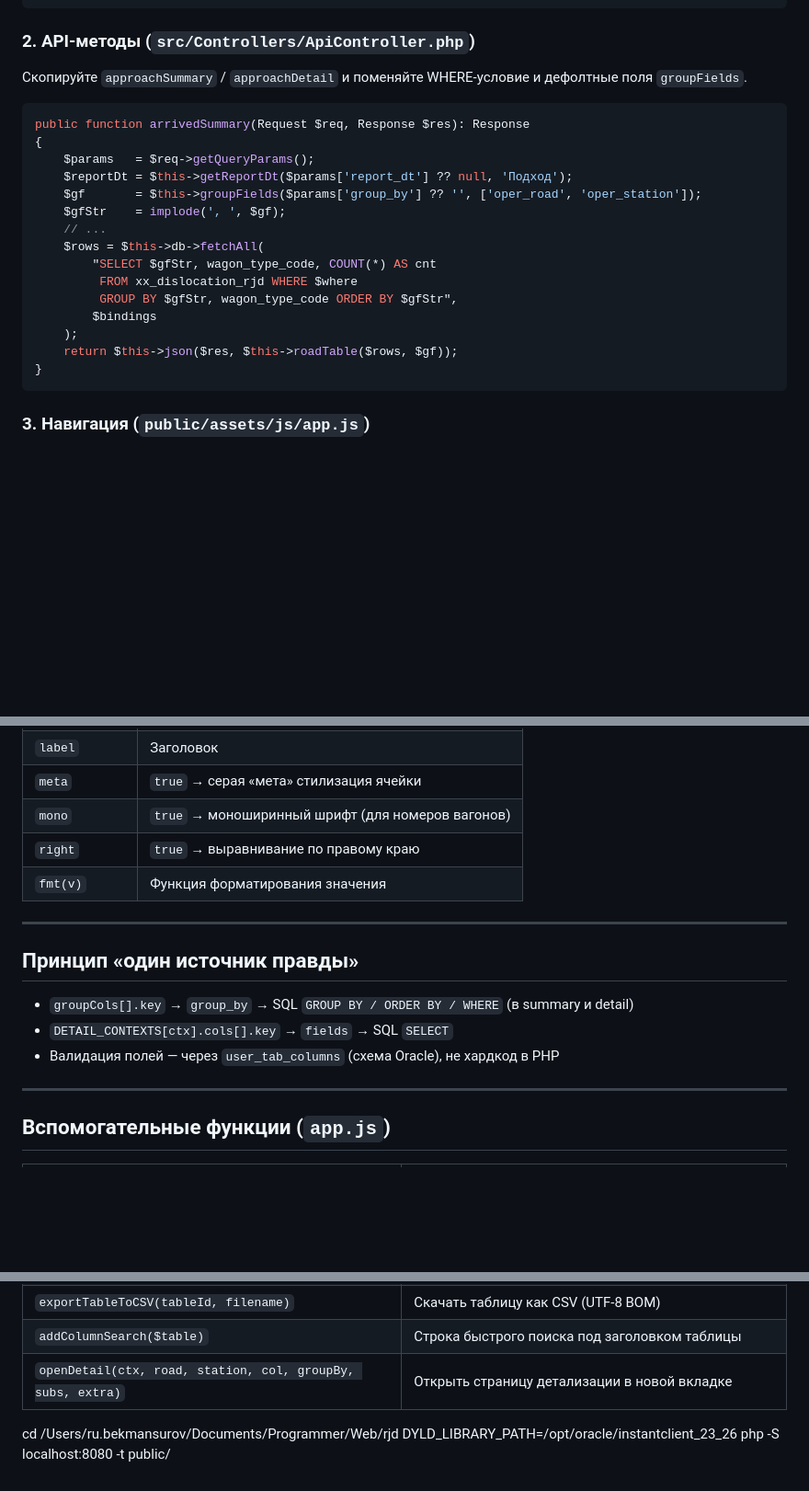
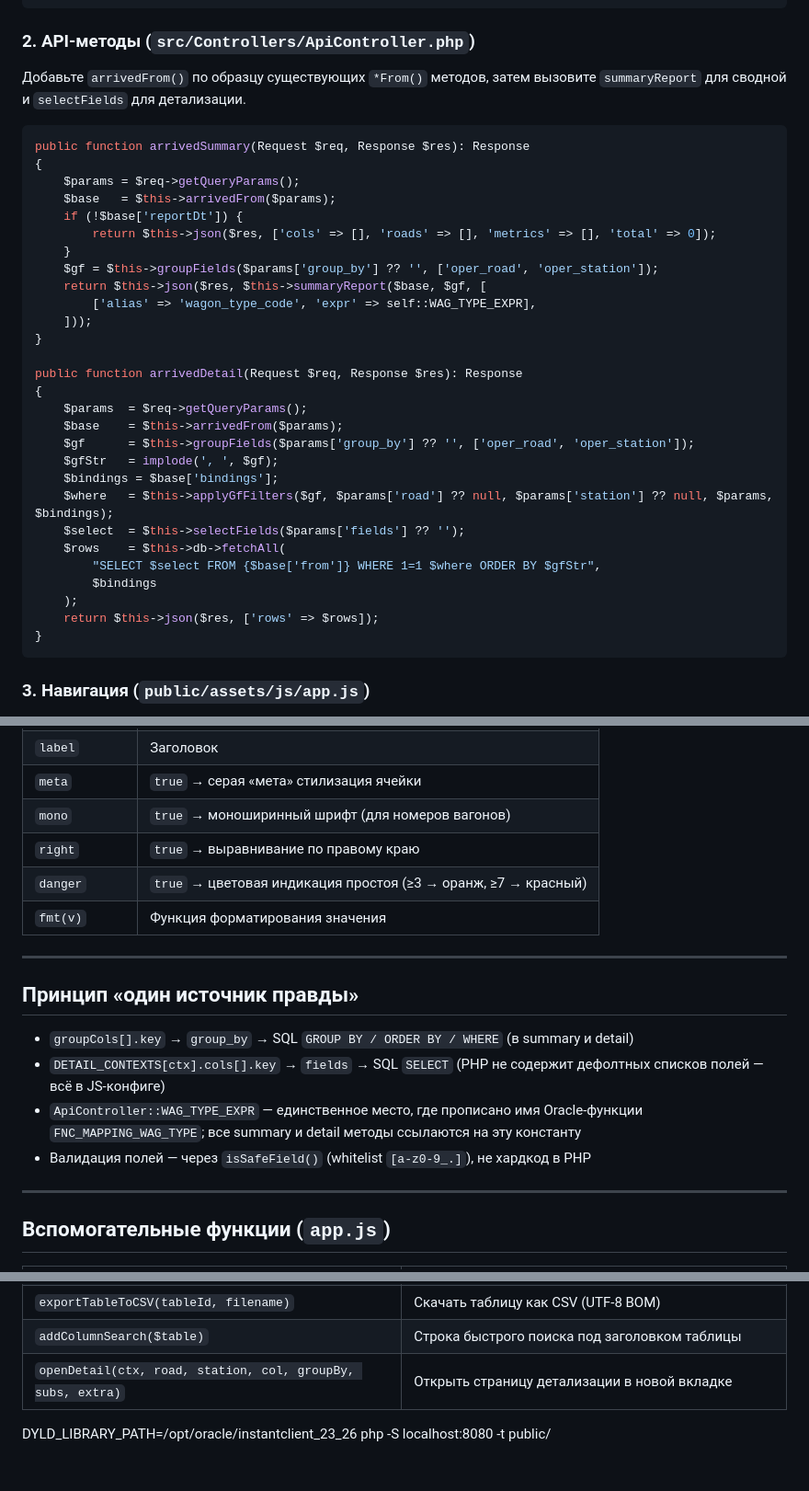
Before and after one commit to rustikru/disl-rjd-new, a Markdown page: README.md, 3 parts joined by grey strips. Shown at 92% size. Rendered like a GitHub page; blank space fills up the shorter version.

````diff
--- a/README.md
+++ b/README.md
@@ -337,23 +337,36 @@ $group->get('/api/arrived/detail', function ($req, $res) use ($getDb) {
 
 ### 2. API-методы (`src/Controllers/ApiController.php`)
 
-Скопируйте `approachSummary` / `approachDetail` и поменяйте WHERE-условие и дефолтные поля `groupFields`.
+Добавьте `arrivedFrom()` по образцу существующих `*From()` методов, затем вызовите `summaryReport` для сводной и `selectFields` для детализации.
 
 ```php
 public function arrivedSummary(Request $req, Response $res): Response
 {
-    $params   = $req->getQueryParams();
-    $reportDt = $this->getReportDt($params['report_dt'] ?? null, 'Подход');
-    $gf       = $this->groupFields($params['group_by'] ?? '', ['oper_road', 'oper_station']);
-    $gfStr    = implode(', ', $gf);
-    // ...
-    $rows = $this->db->fetchAll(
-        "SELECT $gfStr, wagon_type_code, COUNT(*) AS cnt
-         FROM xx_dislocation_rjd WHERE $where
-         GROUP BY $gfStr, wagon_type_code ORDER BY $gfStr",
+    $params = $req->getQueryParams();
+    $base   = $this->arrivedFrom($params);
+    if (!$base['reportDt']) {
+        return $this->json($res, ['cols' => [], 'roads' => [], 'metrics' => [], 'total' => 0]);
+    }
+    $gf = $this->groupFields($params['group_by'] ?? '', ['oper_road', 'oper_station']);
+    return $this->json($res, $this->summaryReport($base, $gf, [
+        ['alias' => 'wagon_type_code', 'expr' => self::WAG_TYPE_EXPR],
+    ]));
+}
+
+public function arrivedDetail(Request $req, Response $res): Response
+{
+    $params  = $req->getQueryParams();
+    $base    = $this->arrivedFrom($params);
+    $gf      = $this->groupFields($params['group_by'] ?? '', ['oper_road', 'oper_station']);
+    $gfStr   = implode(', ', $gf);
+    $bindings = $base['bindings'];
+    $where   = $this->applyGfFilters($gf, $params['road'] ?? null, $params['station'] ?? null, $params, $bindings);
+    $select  = $this->selectFields($params['fields'] ?? '');
+    $rows    = $this->db->fetchAll(
+        "SELECT $select FROM {$base['from']} WHERE 1=1 $where ORDER BY $gfStr",
         $bindings
     );
-    return $this->json($res, $this->roadTable($rows, $gf));
+    return $this->json($res, ['rows' => $rows]);
 }
 ```
 
@@ -470,6 +483,7 @@ arrived: {
 | `meta`       | `true` → серая «мета» стилизация ячейки           |
 | `mono`       | `true` → моноширинный шрифт (для номеров вагонов) |
 | `right`      | `true` → выравнивание по правому краю             |
+| `danger`     | `true` → цветовая индикация простоя (≥3 → оранж, ≥7 → красный) |
 | `fmt(v)`     | Функция форматирования значения                   |
 
 ---
@@ -477,8 +491,9 @@ arrived: {
 ## Принцип «один источник правды»
 
 - `groupCols[].key` → `group_by` → SQL `GROUP BY / ORDER BY / WHERE` (в summary и detail)
-- `DETAIL_CONTEXTS[ctx].cols[].key` → `fields` → SQL `SELECT`
-- Валидация полей — через `user_tab_columns` (схема Oracle), не хардкод в PHP
+- `DETAIL_CONTEXTS[ctx].cols[].key` → `fields` → SQL `SELECT` (PHP не содержит дефолтных списков полей — всё в JS-конфиге)
+- `ApiController::WAG_TYPE_EXPR` — единственное место, где прописано имя Oracle-функции `FNC_MAPPING_WAG_TYPE`; все summary и detail методы ссылаются на эту константу
+- Валидация полей — через `isSafeField()` (whitelist `[a-z0-9_.]`), не хардкод в PHP
 
 ---
 
@@ -498,5 +513,4 @@ arrived: {
 | `addColumnSearch($table)`                                   | Строка быстрого поиска под заголовком таблицы                   |
 | `openDetail(ctx, road, station, col, groupBy, subs, extra)` | Открыть страницу детализации в новой вкладке                    |
 
-cd /Users/ru.bekmansurov/Documents/Programmer/Web/rjd
 DYLD_LIBRARY_PATH=/opt/oracle/instantclient_23_26 php -S localhost:8080 -t public/
````
Also changed, not shown: docs/backlog.md (added, +35 -0 lines).
